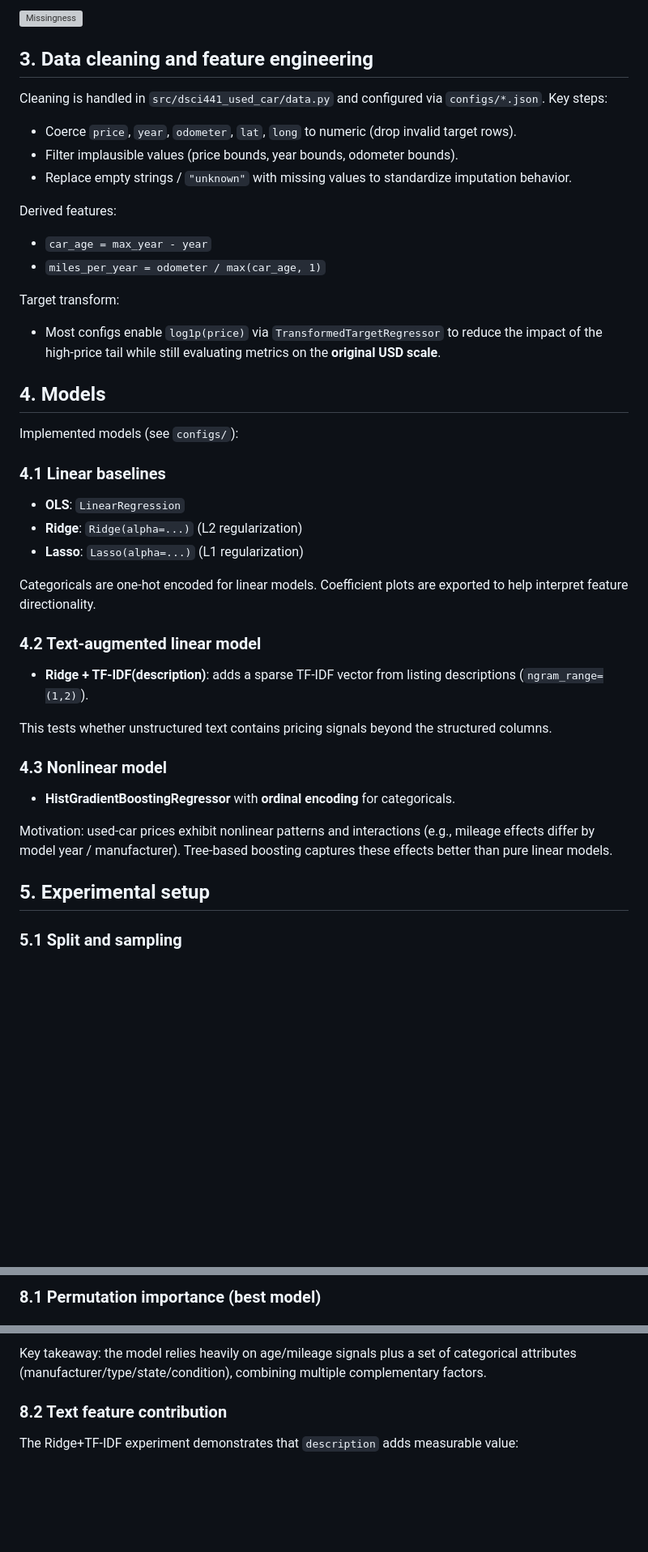
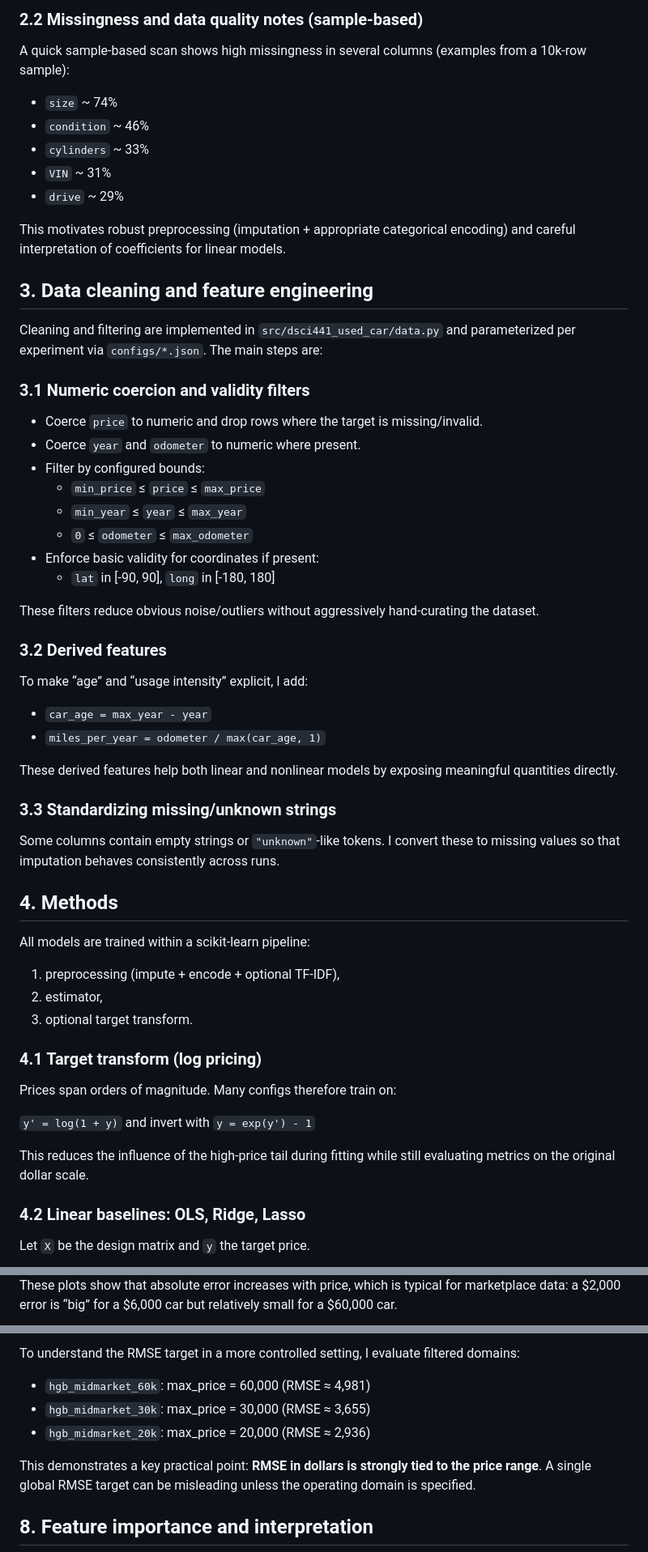
Before and after one commit to yuy825-sketch/DSCI441-Used-Car-Price-Prediction-System, a Markdown page: results/REPORT.md, 3 parts joined by grey strips. Shown at 81% size. Drawn GitHub-style; blank space fills up the shorter version; grey boxes are pictures that could not be loaded.

Commit message:
Rewrite report as full project writeup

```diff
--- a/results/REPORT.md
+++ b/results/REPORT.md
@@ -64,42 +60,60 @@ Missingness is non-trivial for some columns:
 
-![Missingness](dataset/missingness_top20.png)
+### 2.2 Missingness and data quality notes (sample-based)
+
+A quick sample-based scan shows high missingness in several columns (examples from a 10k-row sample):
+- `size` ~ 74%
+- `condition` ~ 46%
+- `cylinders` ~ 33%
+- `VIN` ~ 31%
+- `drive` ~ 29%
+
+This motivates robust preprocessing (imputation + appropriate categorical encoding) and careful interpretation of coefficients for linear models.
 
 ## 3. Data cleaning and feature engineering
 
-Cleaning is handled in `src/dsci441_used_car/data.py` and configured via `configs/*.json`. Key steps:
-- Coerce `price`, `year`, `odometer`, `lat`, `long` to numeric (drop invalid target rows).
-- Filter implausible values (price bounds, year bounds, odometer bounds).
-- Replace empty strings / `"unknown"` with missing values to standardize imputation behavior.
+Cleaning and filtering are implemented in `src/dsci441_used_car/data.py` and parameterized per experiment via `configs/*.json`. The main steps are:
 
-Derived features:
+### 3.1 Numeric coercion and validity filters
+
+- Coerce `price` to numeric and drop rows where the target is missing/invalid.
+- Coerce `year` and `odometer` to numeric where present.
+- Filter by configured bounds:
+  - `min_price` ≤ `price` ≤ `max_price`
+  - `min_year` ≤ `year` ≤ `max_year`
+  - `0` ≤ `odometer` ≤ `max_odometer`
+- Enforce basic validity for coordinates if present:
+  - `lat` in [-90, 90], `long` in [-180, 180]
+
+These filters reduce obvious noise/outliers without aggressively hand-curating the dataset.
+
+### 3.2 Derived features
+
+To make “age” and “usage intensity” explicit, I add:
 - `car_age = max_year - year`
 - `miles_per_year = odometer / max(car_age, 1)`
 
-Target transform:
-- Most configs enable `log1p(price)` via `TransformedTargetRegressor` to reduce the impact of the high-price tail while still evaluating metrics on the **original USD scale**.
+These derived features help both linear and nonlinear models by exposing meaningful quantities directly.
 
-## 4. Models
+### 3.3 Standardizing missing/unknown strings
 
-Implemented models (see `configs/`):
+Some columns contain empty strings or `"unknown"`-like tokens. I convert these to missing values so that imputation behaves consistently across runs.
 
-### 4.1 Linear baselines
-- **OLS**: `LinearRegression`
-- **Ridge**: `Ridge(alpha=...)` (L2 regularization)
-- **Lasso**: `Lasso(alpha=...)` (L1 regularization)
+## 4. Methods
 
-Categoricals are one-hot encoded for linear models. Coefficient plots are exported to help interpret feature directionality.
+All models are trained within a scikit-learn pipeline:
+1) preprocessing (impute + encode + optional TF-IDF),
+2) estimator,
+3) optional target transform.
 
-### 4.2 Text-augmented linear model
-- **Ridge + TF‑IDF(description)**: adds a sparse TF‑IDF vector from listing descriptions (`ngram_range=(1,2)`).
+### 4.1 Target transform (log pricing)
 
-This tests whether unstructured text contains pricing signals beyond the structured columns.
+Prices span orders of magnitude. Many configs therefore train on:
 
-### 4.3 Nonlinear model
-- **HistGradientBoostingRegressor** with **ordinal encoding** for categoricals.
+`y' = log(1 + y)` and invert with `y = exp(y') - 1`
 
-Motivation: used-car prices exhibit nonlinear patterns and interactions (e.g., mileage effects differ by model year / manufacturer). Tree-based boosting captures these effects better than pure linear models.
+This reduces the influence of the high-price tail during fitting while still evaluating metrics on the original dollar scale.
 
-## 5. Experimental setup
+### 4.2 Linear baselines: OLS, Ridge, Lasso
 
-### 5.1 Split and sampling
+Let `X` be the design matrix and `y` the target price.
 
@@ -180,3 +228,3 @@ Additional per-run error summaries:
 
-### 8.1 Permutation importance (best model)
+These plots show that absolute error increases with price, which is typical for marketplace data: a $2,000 error is “big” for a $6,000 car but relatively small for a $60,000 car.
 
@@ -184,7 +232,10 @@ Additional per-run error summaries:
 
-Key takeaway: the model relies heavily on age/mileage signals plus a set of categorical attributes (manufacturer/type/state/condition), combining multiple complementary factors.
+To understand the RMSE target in a more controlled setting, I evaluate filtered domains:
+- `hgb_midmarket_60k`: max_price = 60,000 (RMSE ≈ 4,981)
+- `hgb_midmarket_30k`: max_price = 30,000 (RMSE ≈ 3,655)
+- `hgb_midmarket_20k`: max_price = 20,000 (RMSE ≈ 2,936)
 
-### 8.2 Text feature contribution
+This demonstrates a key practical point: **RMSE in dollars is strongly tied to the price range**. A single global RMSE target can be misleading unless the operating domain is specified.
 
-The Ridge+TF‑IDF experiment demonstrates that `description` adds measurable value:
+## 8. Feature importance and interpretation
 
```
Also changed, not shown: other parts of results/REPORT.md (+163 -117 lines).
